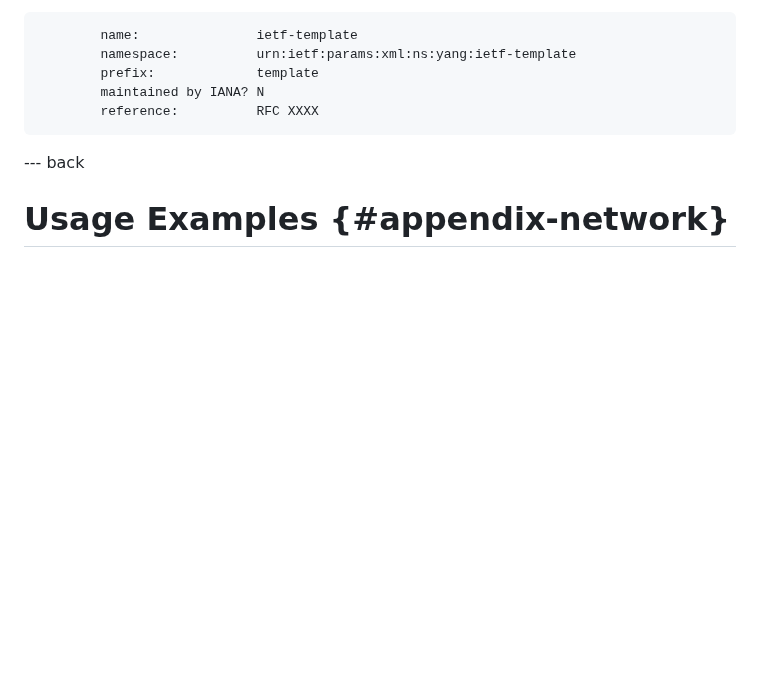
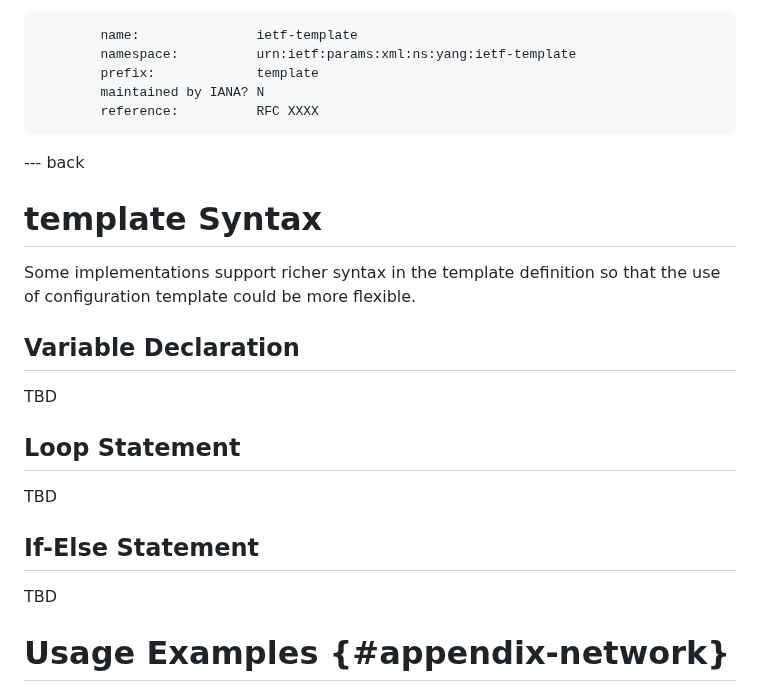
Before and after one commit to QiufangMa/template-mechanism, a Markdown page: draft-ma-netmod-YANG-template.md, the part around the change. Drawn GitHub-style; blank space fills up the shorter version.

Commit message:
add appendix

```diff
--- a/draft-ma-netmod-YANG-template.md
+++ b/draft-ma-netmod-YANG-template.md
@@ -554,6 +554,23 @@ TODO Security
 
 --- back
 
+# template Syntax
+
+Some implementations support richer syntax in the template definition so that
+the use of configuration template could be more flexible.
+
+## Variable Declaration
+
+TBD
+
+## Loop Statement
+
+TBD
+
+## If-Else Statement
+
+TBD
+
 # Usage Examples {#appendix-network}
 
 This section provides some examples to show the use of templates.
```
